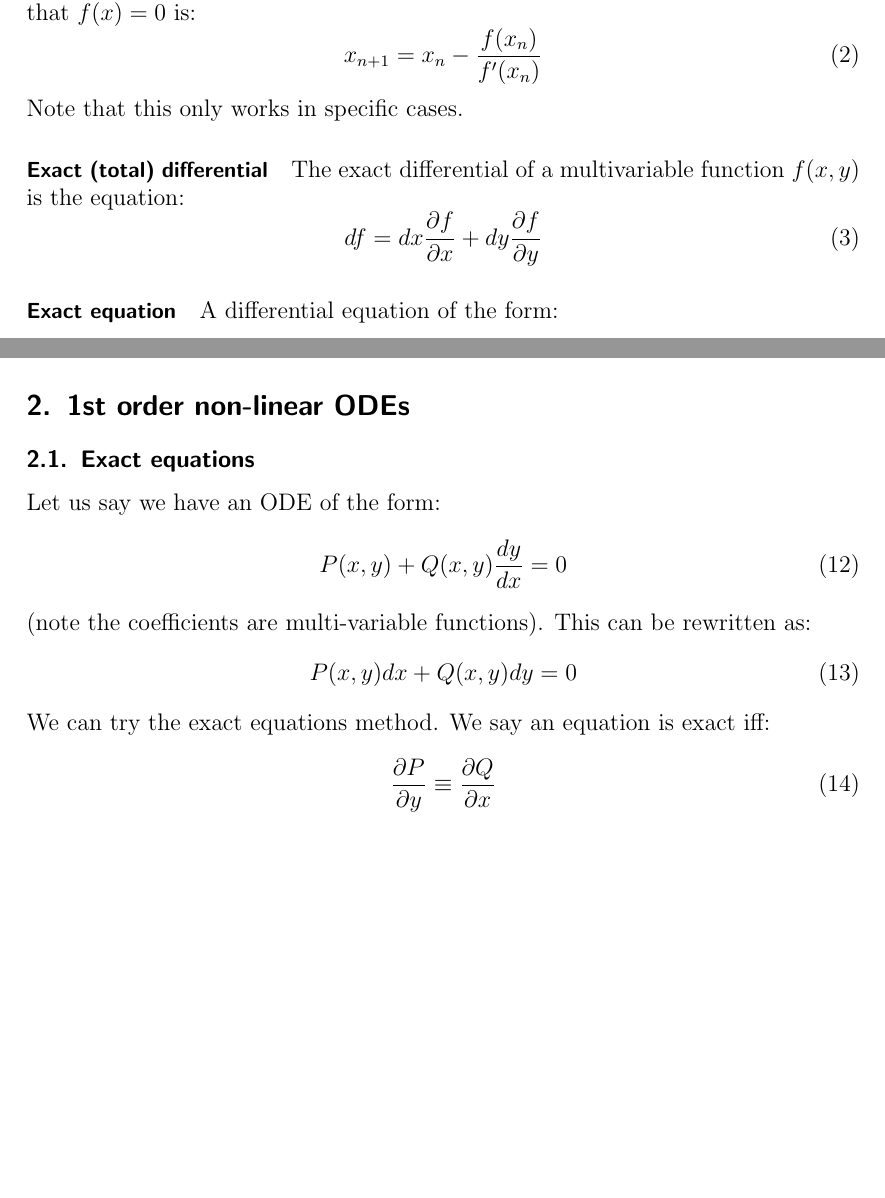
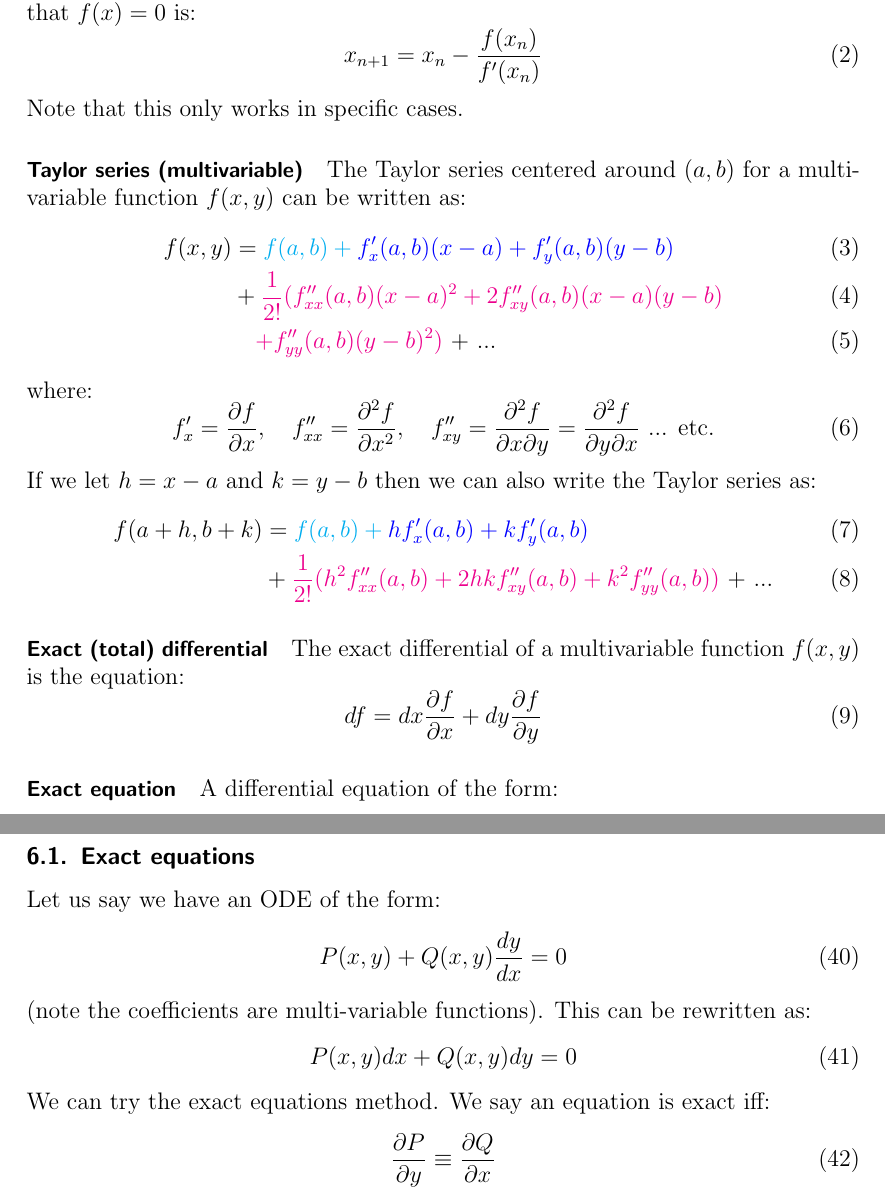
Before and after one commit to fawazshah/jmc-first-year-maths, a LaTeX document (M1J1/M1J1-summary-notes.tex): two parts of pages 4 and 5 of 15 before the commit and two parts of pages 4 and 10 of 15 after it, joined at a grey line, cut so that both start at the same text, the shorter picture padded with empty space. Compiled offline with pdfLaTeX.

Commit message:
added multivariable taylor series

```diff
--- a/M1J1/M1J1-summary-notes.tex
+++ b/M1J1/M1J1-summary-notes.tex
@@ -114,6 +114,23 @@ x_{n+1} = x_{n} - \frac{f(x_{n})}{f'(x_{n})}
 \end{equation}
 Note that this only works in specific cases.
 
+\paragraph{Taylor series (multivariable)}
+The Taylor series centered around $ (a, b) $ for a multivariable function $ f(x, y) $ can be written as:
+\begin{align}
+f(x, y) & = \color{cyan}{f(a, b)} + \color{blue}{f'_{x}(a, b)(x-a) + f'_{y}(a, b)(y-b)} \\
+& + \color{magenta}{\frac{1}{2!}(f''_{xx}(a, b)(x-a)^{2} + 2f''_{xy}(a, b)(x-a)(y-b)} \\
+& \ \ \ \color{magenta}{ + f''_{yy}(a, b)(y-b)^{2})} \color{black}{\textrm{ + ...}}
+\end{align}
+where:
+\begin{equation}
+f'_{x} = \frac{\partial f}{\partial x}, \quad f''_{xx} = \frac{\partial^{2} f}{\partial x^{2}}, \quad f''_{xy} = \frac{\partial^{2} f}{\partial x \partial y} = \frac{\partial^{2} f}{\partial y \partial x}\textrm{ ... etc.}
+\end{equation}
+If we let $ h = x - a $ and $ k = y - b $ then we can also write the Taylor series as:
+\begin{align}
+f(a+h, b+k) & = \color{cyan}{f(a, b)} + \color{blue}{hf'_{x}(a, b) + kf'_{y}(a, b)} \\
+& + \color{magenta}{\frac{1}{2!}(h^{2}f''_{xx}(a, b) + 2hkf''_{xy}(a, b) + k^{2}f''_{yy}(a, b))} \color{black}{\textrm{ + ...}}
+\end{align}
+
 \paragraph{Exact (total) differential}
 The exact differential of a multivariable function $ f(x, y) $ is the equation:
 \begin{equation}
@@ -171,19 +188,3 @@ u_{1} & u_{2} & u_{3}
 where $ \begin{pmatrix}
 u_{1} \\ u_{2} \\ u_{3}
 \end{pmatrix} $ is the value of $ \vec{u} $ at that point.
-
-\section{1st order non-linear ODEs}
-
-\subsection{Exact equations}
-Let us say we have an ODE of the form:
-\begin{equation}
-P(x, y) + Q(x, y)\frac{dy}{dx} = 0
-\end{equation}
-(note the coefficients are multi-variable functions). This can be rewritten as:
-\begin{equation} \label{exactdifferential}
-P(x, y) dx + Q(x, y) dy = 0
-\end{equation}
-We can try the exact equations method. We say an equation is exact iff:
-\begin{equation}
-\frac{\partial P}{\partial y} \equiv \frac{\partial Q}{\partial x}
-\end{equation}
@@ -415,3 +399,16 @@ where $ C_{1} = A_{1}v_{1} + A_{2}v_{2} $ and $ C_{2} = (A_{1}v_{1} - A_{2}v_{2}
 
 \section{Partial differentation and vector calculus}
 
+\subsection{Exact equations}
+Let us say we have an ODE of the form:
+\begin{equation}
+P(x, y) + Q(x, y)\frac{dy}{dx} = 0
+\end{equation}
+(note the coefficients are multi-variable functions). This can be rewritten as:
+\begin{equation} \label{exactdifferential}
+P(x, y) dx + Q(x, y) dy = 0
+\end{equation}
+We can try the exact equations method. We say an equation is exact iff:
+\begin{equation}
+\frac{\partial P}{\partial y} \equiv \frac{\partial Q}{\partial x}
+\end{equation}
```
Also changed, not shown: M1J1/M1J1-summary-notes.pdf, M1J1/M1J1-summary-notes.tex (35 more changed lines).
